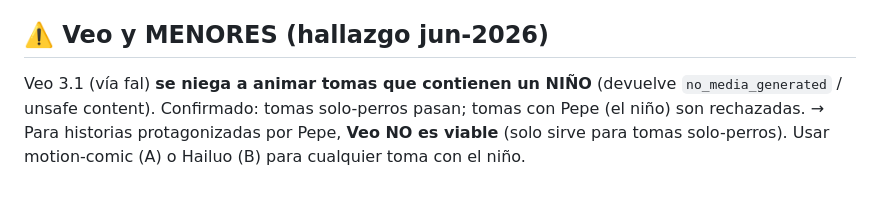
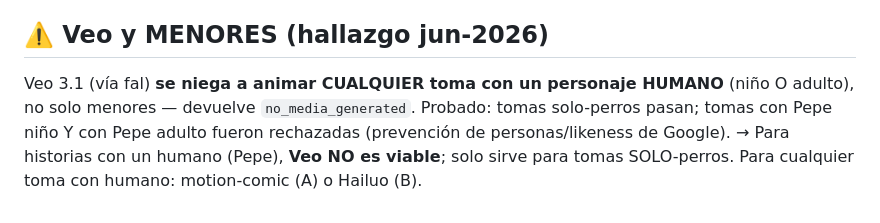
Before and after one commit to andresborrerom/myrepo, a Markdown page: dog-comics/notas-api-video.md, the part around the change. Drawn GitHub-style.

Commit message:
hallazgo (corregido): Veo bloquea TODA toma con humano (nino o adulto), no solo menores
Co-Authored-By: Claude Opus 4.8 <noreply@anthropic.com>
Claude-Session: https://claude.ai/code/session_012BNGKM7f95zfr83bjqdCvf

```diff
--- a/dog-comics/notas-api-video.md
+++ b/dog-comics/notas-api-video.md
@@ -69,8 +69,8 @@ Pregunta clave del proyecto. Conclusión tras investigación en vivo:
 sync.so/docs/models, ai.google.dev/gemini-api/docs/video, fal.ai/pricing. Verificado jun-2026.*
 
 ## ⚠️ Veo y MENORES (hallazgo jun-2026)
-Veo 3.1 (vía fal) **se niega a animar tomas que contienen un NIÑO** (devuelve
-`no_media_generated` / unsafe content). Confirmado: tomas solo-perros pasan; tomas con
-Pepe (el niño) son rechazadas. → Para historias protagonizadas por Pepe, **Veo NO es
-viable** (solo sirve para tomas solo-perros). Usar motion-comic (A) o Hailuo (B) para
-cualquier toma con el niño.
+Veo 3.1 (vía fal) **se niega a animar CUALQUIER toma con un personaje HUMANO** (niño O
+adulto), no solo menores — devuelve `no_media_generated`. Probado: tomas solo-perros pasan;
+tomas con Pepe niño Y con Pepe adulto fueron rechazadas (prevención de personas/likeness de
+Google). → Para historias con un humano (Pepe), **Veo NO es viable**; solo sirve para tomas
+SOLO-perros. Para cualquier toma con humano: motion-comic (A) o Hailuo (B).
```
